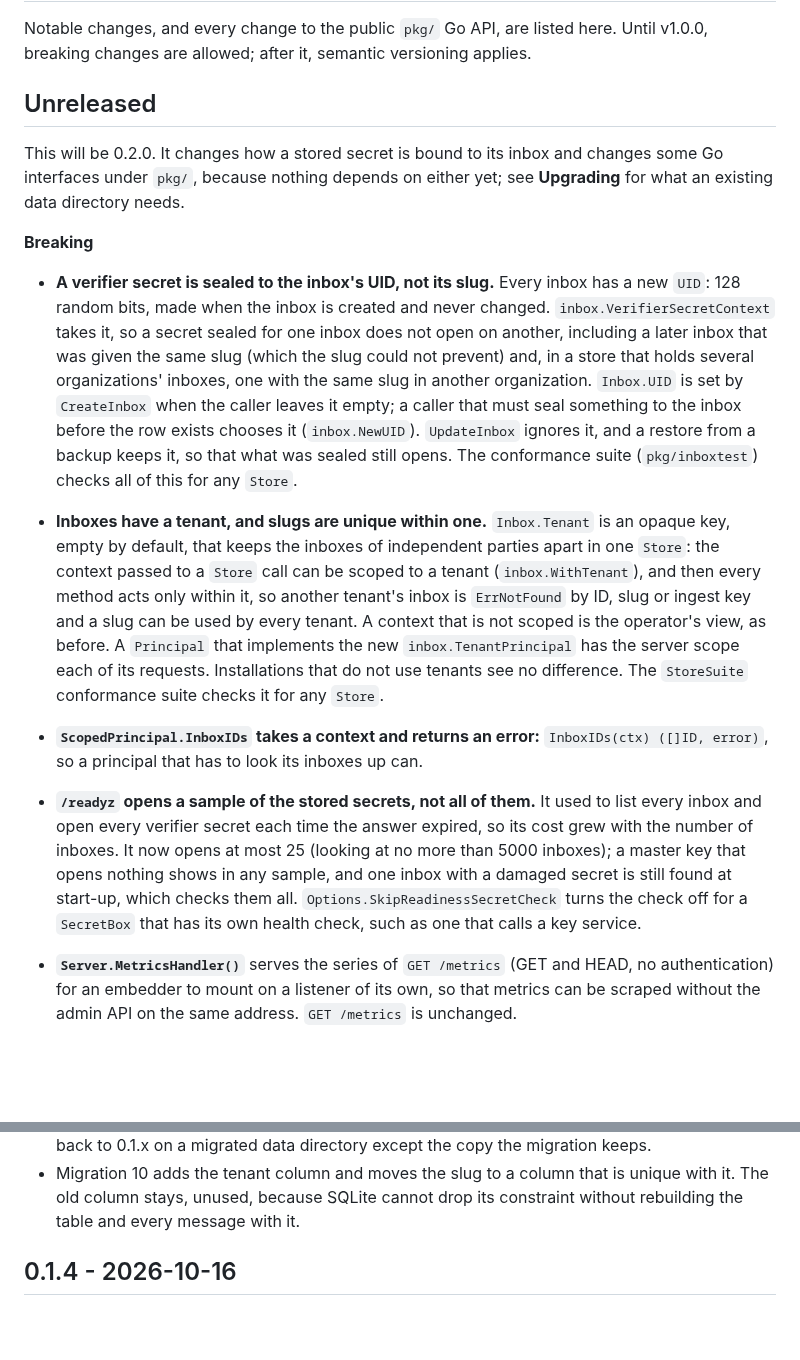
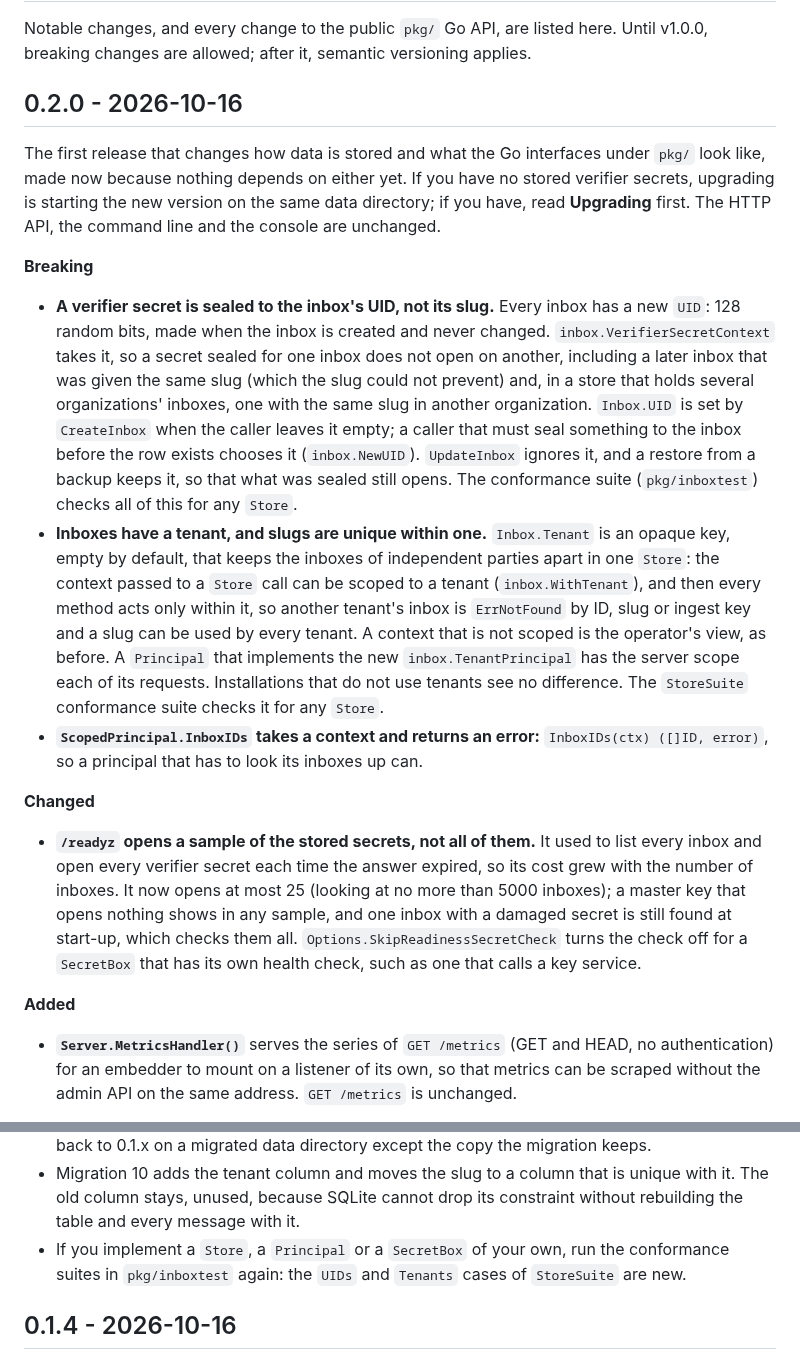
Before and after one commit to hookinlet/hookinlet, a Markdown page: CHANGELOG.md, 2 parts joined by grey strips. GitHub-like rendering; blank space fills up the shorter version.

Commit message:
Prepare the 0.2.0 changelog

```diff
--- a/CHANGELOG.md
+++ b/CHANGELOG.md
@@ -4,10 +4,12 @@ Notable changes, and every change to the public `pkg/` Go API, are listed here.
 Until v1.0.0, breaking changes are allowed; after it, semantic versioning
 applies.
 
-## Unreleased
+## 0.2.0 - 2026-10-16
 
-This will be 0.2.0. It changes how a stored secret is bound to its inbox and changes some Go interfaces under
-`pkg/`, because nothing depends on either yet; see **Upgrading** for what an existing data directory needs.
+The first release that changes how data is stored and what the Go interfaces under `pkg/` look like, made now
+because nothing depends on either yet. If you have no stored verifier secrets, upgrading is starting the new
+version on the same data directory; if you have, read **Upgrading** first. The HTTP API, the command line and the
+console are unchanged.
 
 **Breaking**
 
@@ -19,7 +21,6 @@ This will be 0.2.0. It changes how a stored secret is bound to its inbox and cha
   something to the inbox before the row exists chooses it (`inbox.NewUID`). `UpdateInbox` ignores it, and a
   restore from a backup keeps it, so that what was sealed still opens. The conformance suite (`pkg/inboxtest`)
   checks all of this for any `Store`.
-
 - **Inboxes have a tenant, and slugs are unique within one.** `Inbox.Tenant` is an opaque key, empty by default,
   that keeps the inboxes of independent parties apart in one `Store`: the context passed to a `Store` call can be
   scoped to a tenant (`inbox.WithTenant`), and then every method acts only within it, so another tenant's inbox is
@@ -30,11 +31,15 @@ This will be 0.2.0. It changes how a stored secret is bound to its inbox and cha
 - **`ScopedPrincipal.InboxIDs` takes a context and returns an error:** `InboxIDs(ctx) ([]ID, error)`, so a
   principal that has to look its inboxes up can.
 
+**Changed**
+
 - **`/readyz` opens a sample of the stored secrets, not all of them.** It used to list every inbox and open every
   verifier secret each time the answer expired, so its cost grew with the number of inboxes. It now opens at most 25
   (looking at no more than 5000 inboxes); a master key that opens nothing shows in any sample, and one inbox with a
   damaged secret is still found at start-up, which checks them all. `Options.SkipReadinessSecretCheck` turns the check
   off for a `SecretBox` that has its own health check, such as one that calls a key service.
+
+**Added**
 
 - **`Server.MetricsHandler()`** serves the series of `GET /metrics` (GET and HEAD, no authentication) for an embedder
   to mount on a listener of its own, so that metrics can be scraped without the admin API on the same address.
@@ -49,6 +54,8 @@ This will be 0.2.0. It changes how a stored secret is bound to its inbox and cha
   except the copy the migration keeps.
 - Migration 10 adds the tenant column and moves the slug to a column that is unique with it. The old column stays,
   unused, because SQLite cannot drop its constraint without rebuilding the table and every message with it.
+- If you implement a `Store`, a `Principal` or a `SecretBox` of your own, run the conformance suites in
+  `pkg/inboxtest` again: the `UIDs` and `Tenants` cases of `StoreSuite` are new.
 
 ## 0.1.4 - 2026-10-16
 
```
